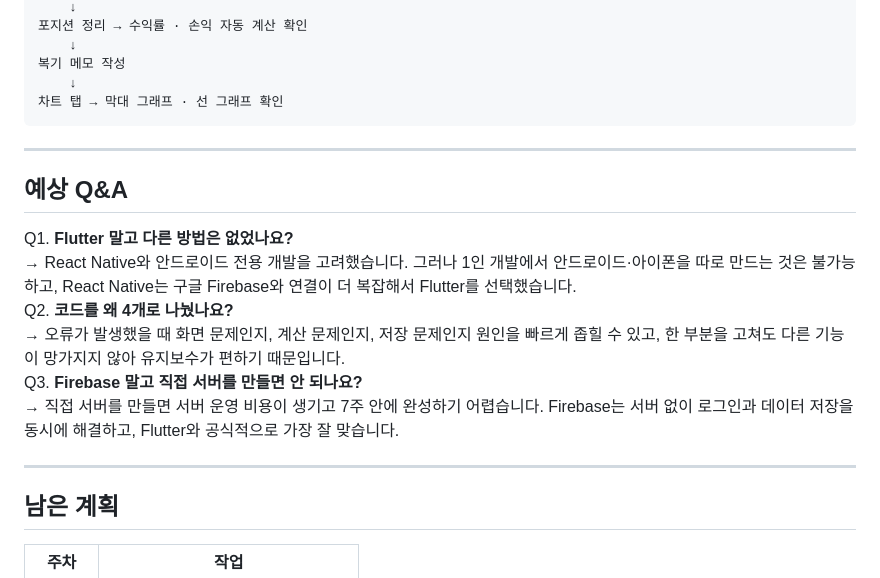
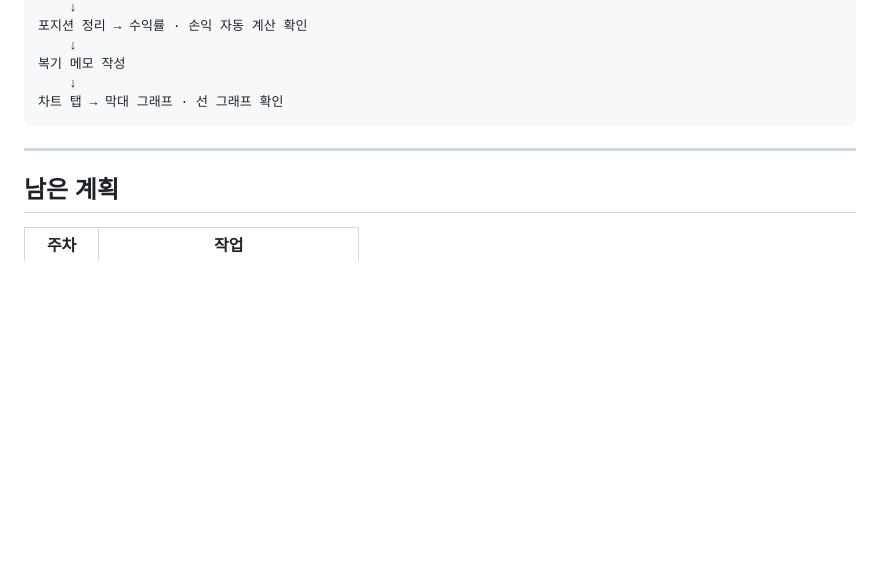
Before and after one commit to 2022136020/project_c, a Markdown page: portfolio-tracker/presentation/mid-term.md, the part around the change. Rendered like a GitHub page; blank space fills up the shorter version.

```diff
--- a/portfolio-tracker/presentation/mid-term.md
+++ b/portfolio-tracker/presentation/mid-term.md
@@ -169,25 +169,6 @@ flowchart LR
 
 ---
 
-## 예상 Q&A
-
-<div class="qa-box">
-Q1. <b>Flutter 말고 다른 방법은 없었나요?</b><br>
-→ React Native와 안드로이드 전용 개발을 고려했습니다. 그러나 1인 개발에서 안드로이드·아이폰을 따로 만드는 것은 불가능하고, React Native는 구글 Firebase와 연결이 더 복잡해서 Flutter를 선택했습니다.
-</div>
-
-<div class="qa-box">
-Q2. <b>코드를 왜 4개로 나눴나요?</b><br>
-→ 오류가 발생했을 때 화면 문제인지, 계산 문제인지, 저장 문제인지 원인을 빠르게 좁힐 수 있고, 한 부분을 고쳐도 다른 기능이 망가지지 않아 유지보수가 편하기 때문입니다.
-</div>
-
-<div class="qa-box">
-Q3. <b>Firebase 말고 직접 서버를 만들면 안 되나요?</b><br>
-→ 직접 서버를 만들면 서버 운영 비용이 생기고 7주 안에 완성하기 어렵습니다. Firebase는 서버 없이 로그인과 데이터 저장을 동시에 해결하고, Flutter와 공식적으로 가장 잘 맞습니다.
-</div>
-
----
-
 ## 남은 계획
 
 | 주차 | 작업 |
```
Also changed, not shown: portfolio-tracker/presentation/qa-prep.md (added, +16 -0 lines).
